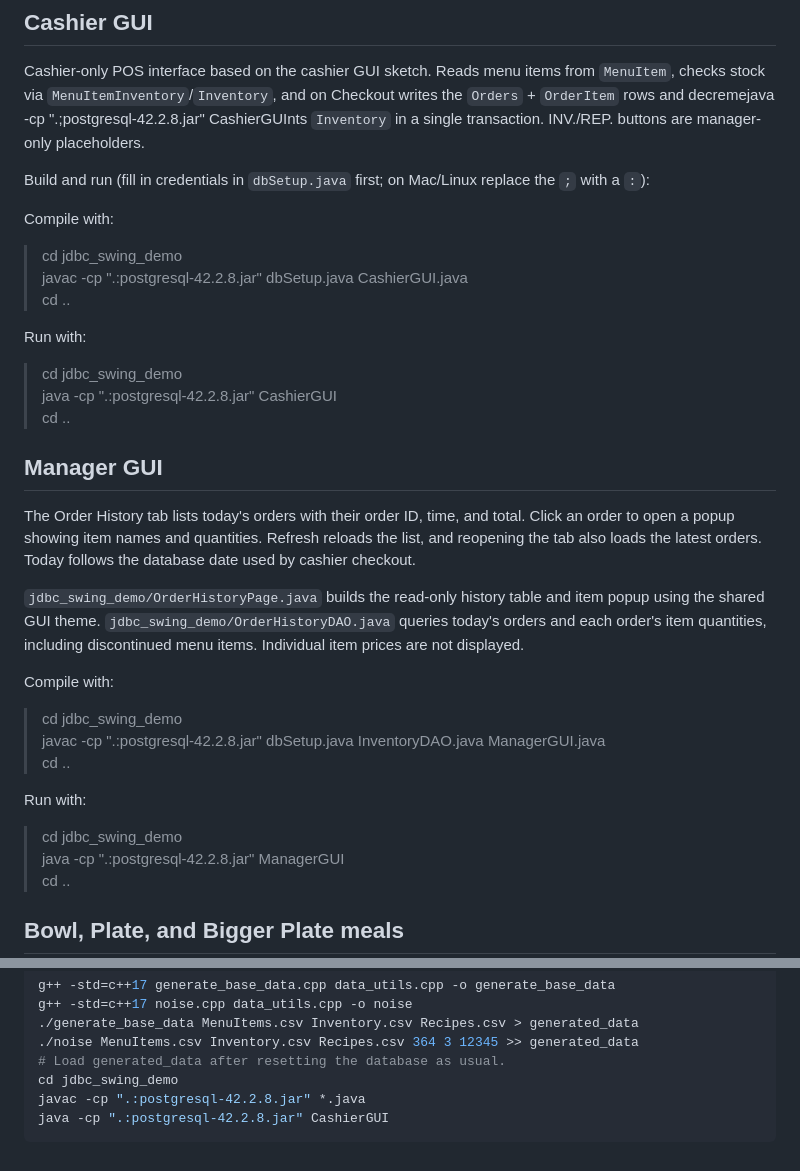
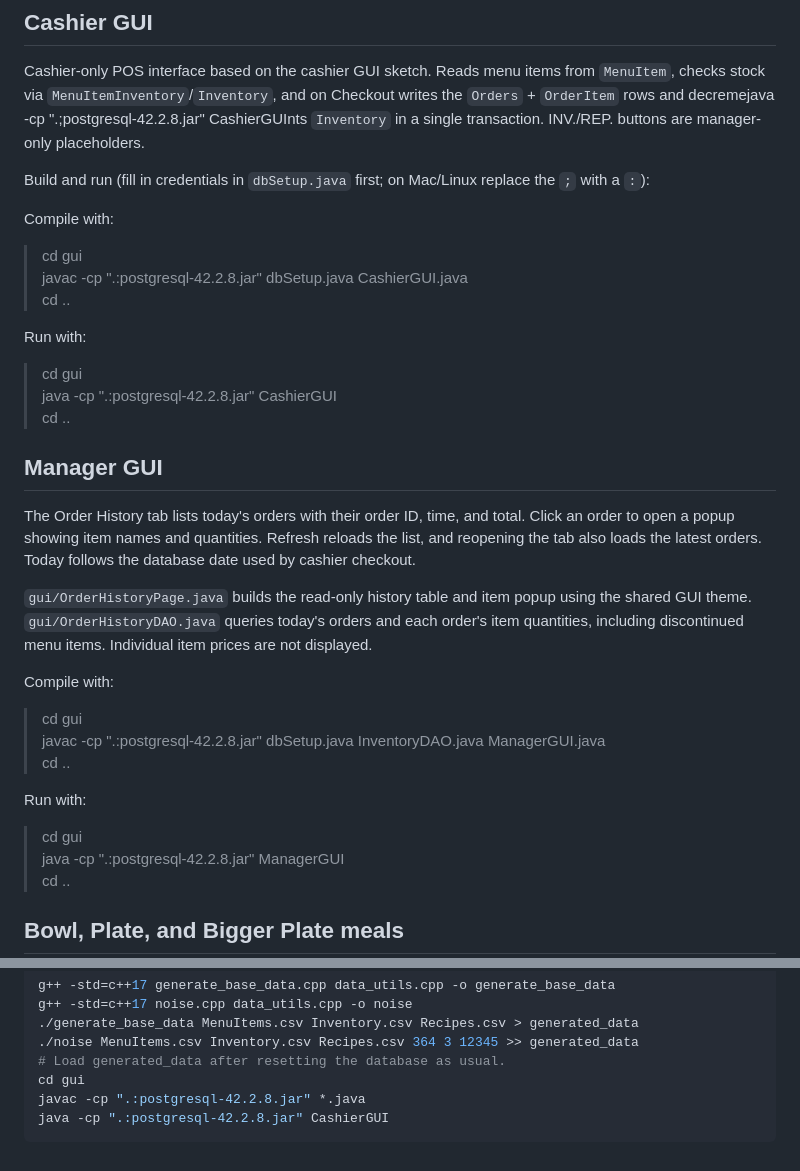
Before and after one commit to CSCE331-Fall2026/team-3-project, a Markdown page: README.md, 2 parts joined by grey strips. Rendered like a GitHub page.

Commit message:
updated readme to reflect folder renaming

````diff
--- a/README.md
+++ b/README.md
@@ -50,12 +50,12 @@ Build and run (fill in credentials in `dbSetup.java` first; on Mac/Linux
 replace the `;` with a `:`):
 
 Compile with:
-> cd jdbc_swing_demo
+> cd gui
 > javac -cp ".:postgresql-42.2.8.jar" dbSetup.java CashierGUI.java
 > cd ..
 
 Run with:
-> cd jdbc_swing_demo
+> cd gui
 > java -cp ".:postgresql-42.2.8.jar" CashierGUI
 > cd ..
 
@@ -66,18 +66,18 @@ Click an order to open a popup showing item names and quantities. Refresh reload
 the list, and reopening the tab also loads the latest orders. Today follows the
 database date used by cashier checkout.
 
-`jdbc_swing_demo/OrderHistoryPage.java` builds the read-only history table and
-item popup using the shared GUI theme. `jdbc_swing_demo/OrderHistoryDAO.java`
+`gui/OrderHistoryPage.java` builds the read-only history table and
+item popup using the shared GUI theme. `gui/OrderHistoryDAO.java`
 queries today's orders and each order's item quantities, including discontinued
 menu items. Individual item prices are not displayed.
 
 Compile with:
-> cd jdbc_swing_demo
+> cd gui
 > javac -cp ".:postgresql-42.2.8.jar" dbSetup.java InventoryDAO.java ManagerGUI.java
 > cd ..
 
 Run with:
-> cd jdbc_swing_demo
+> cd gui
 > java -cp ".:postgresql-42.2.8.jar" ManagerGUI
 > cd ..
 
@@ -108,7 +108,7 @@ g++ -std=c++17 noise.cpp data_utils.cpp -o noise
 ./generate_base_data MenuItems.csv Inventory.csv Recipes.csv > generated_data
 ./noise MenuItems.csv Inventory.csv Recipes.csv 364 3 12345 >> generated_data
 # Load generated_data after resetting the database as usual.
-cd jdbc_swing_demo
+cd gui
 javac -cp ".:postgresql-42.2.8.jar" *.java
 java -cp ".:postgresql-42.2.8.jar" CashierGUI
 ```
````
